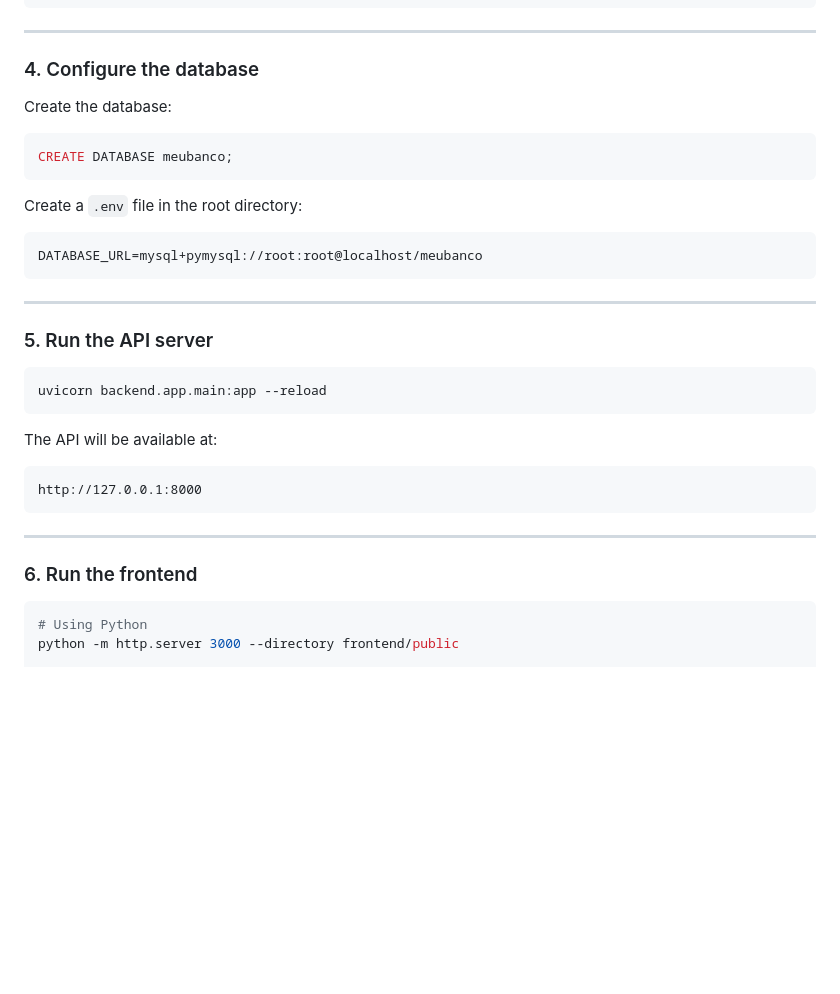
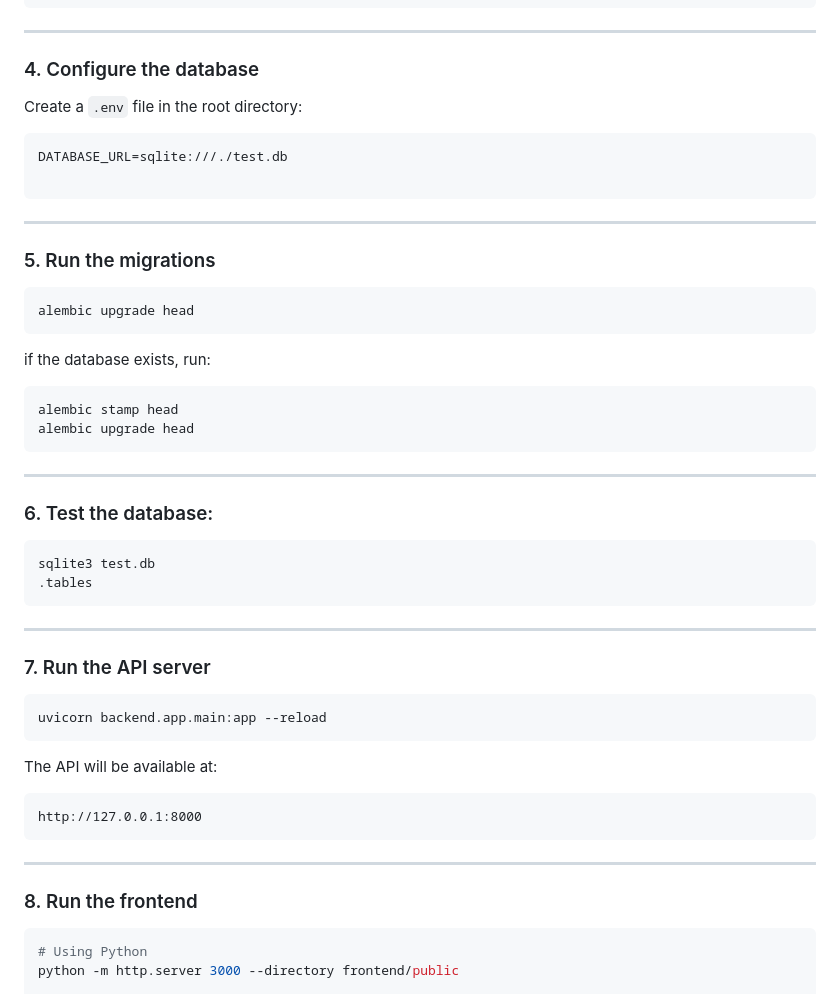
Before and after one commit to saitoken241/REPAIRFAST, a Markdown page: README.md, the part around one of its changes. GitHub-like rendering; blank space fills up the shorter version.

Commit message:
Revise database setup and update section numbers
Updated database configuration instructions and migration steps. Adjusted section numbers for clarity.

````diff
--- a/README.md
+++ b/README.md
@@ -184,21 +184,34 @@ pip install -r requirements.txt
 
 ### 4. Configure the database
 
-Create the database:
-
-```sql
-CREATE DATABASE meubanco;
-```
-
 Create a `.env` file in the root directory:
 
 ```env
-DATABASE_URL=mysql+pymysql://root:root@localhost/meubanco
+DATABASE_URL=sqlite:///./test.db
+
 ```
 
 ---
 
-### 5. Run the API server
+### 5. Run the migrations
+```bash
+alembic upgrade head
+```
+
+if the database exists, run:
+```bash
+alembic stamp head
+alembic upgrade head
+```
+---
+
+### 6. Test the database:
+```bash
+sqlite3 test.db
+.tables
+```
+---
+### 7. Run the API server
 
 ```bash
 uvicorn backend.app.main:app --reload
@@ -212,7 +225,7 @@ http://127.0.0.1:8000
 
 ---
 
-### 6. Run the frontend
+### 8. Run the frontend
 
 ```bash
 # Using Python
````
Also changed, not shown: other parts of README.md (+3 -3 lines).
